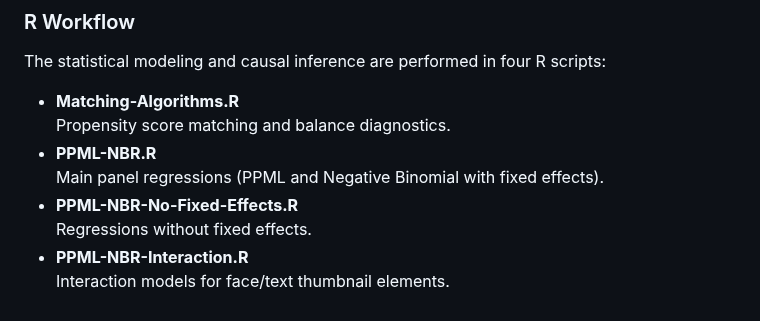
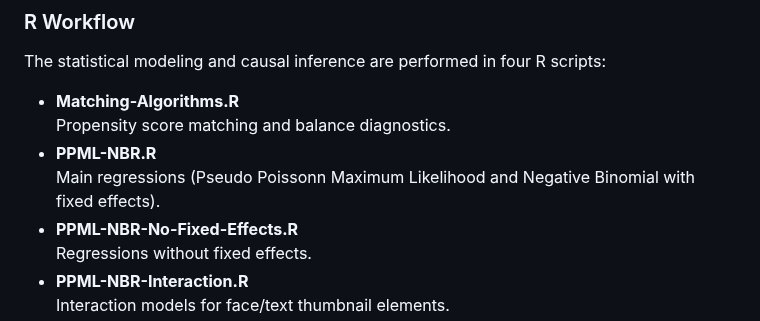
Before and after one commit to KitC3/YT_Thesis, a Markdown page: README.md, the part around the change. Drawn GitHub-style.

```diff
--- a/README.md
+++ b/README.md
@@ -83,7 +83,7 @@ The statistical modeling and causal inference are performed in four R scripts:
 - **Matching-Algorithms.R**
 Propensity score matching and balance diagnostics.
 - **PPML-NBR.R**
-Main panel regressions (PPML and Negative Binomial with fixed effects).
+Main regressions (Pseudo Poissonn Maximum Likelihood and Negative Binomial with fixed effects).
 - **PPML-NBR-No-Fixed-Effects.R**
 Regressions without fixed effects.
 - **PPML-NBR-Interaction.R**
```
